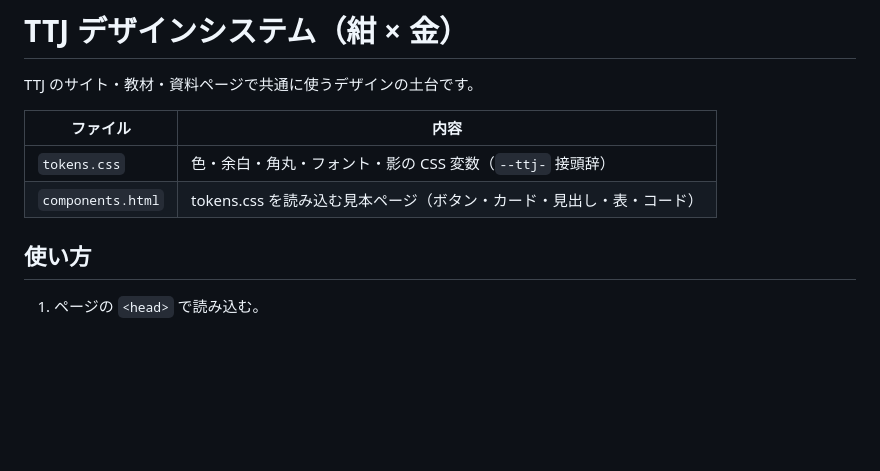
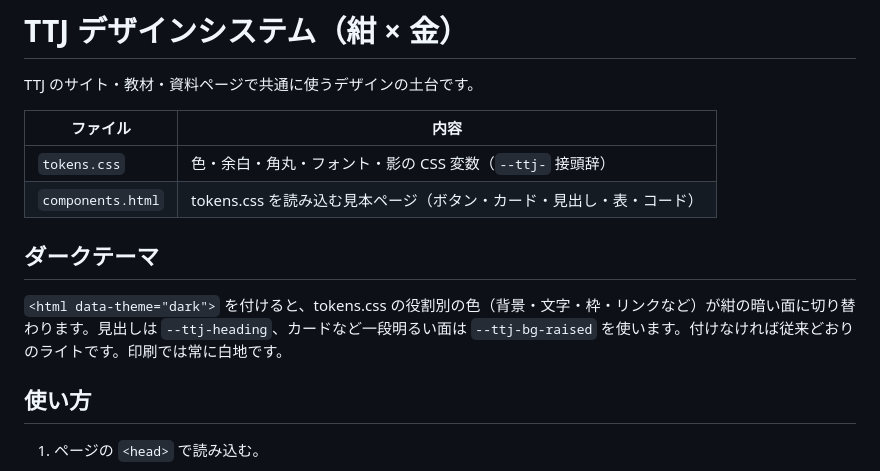
Before and after one commit to TetsuyaOyama/ttj-ai-ecosystem-, a Markdown page: design-system/README.md, the part around the change. Rendered like a GitHub page; blank space fills up the shorter version.

```diff
--- a/design-system/README.md
+++ b/design-system/README.md
@@ -6,6 +6,10 @@ TTJ のサイト・教材・資料ページで共通に使うデザインの土
 |---|---|
 | `tokens.css` | 色・余白・角丸・フォント・影の CSS 変数（`--ttj-` 接頭辞） |
 | `components.html` | tokens.css を読み込む見本ページ（ボタン・カード・見出し・表・コード） |
+
+## ダークテーマ
+
+`<html data-theme="dark">` を付けると、tokens.css の役割別の色（背景・文字・枠・リンクなど）が紺の暗い面に切り替わります。見出しは `--ttj-heading`、カードなど一段明るい面は `--ttj-bg-raised` を使います。付けなければ従来どおりのライトです。印刷では常に白地です。
 
 ## 使い方
 
```
Also changed, not shown: docs/images/ai-ecosystem.png, docs/images/esim-rsp.png, docs/images/portfolio.png, docs/images/sdv-dojo.png, docs/images/telecom-flows.png, 6 other files.
